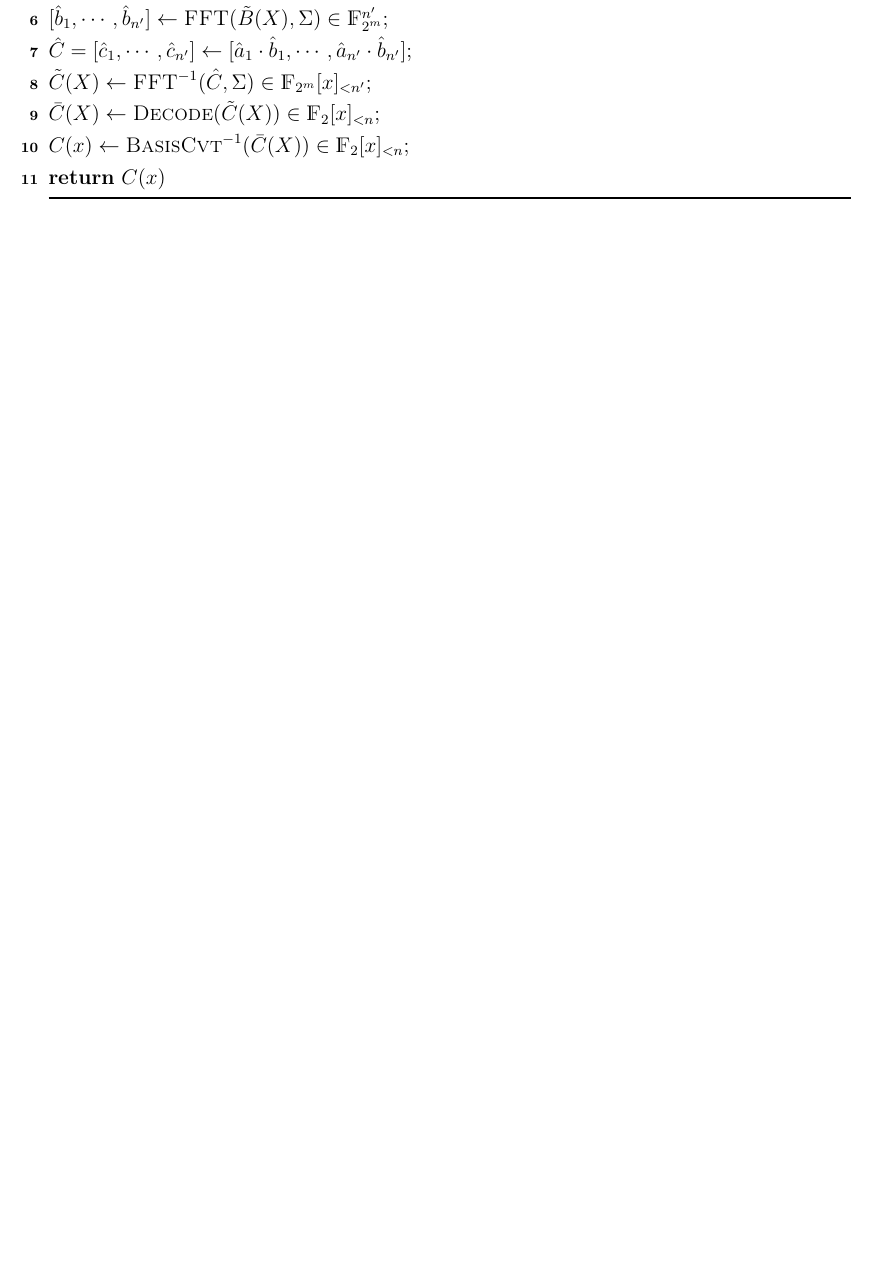
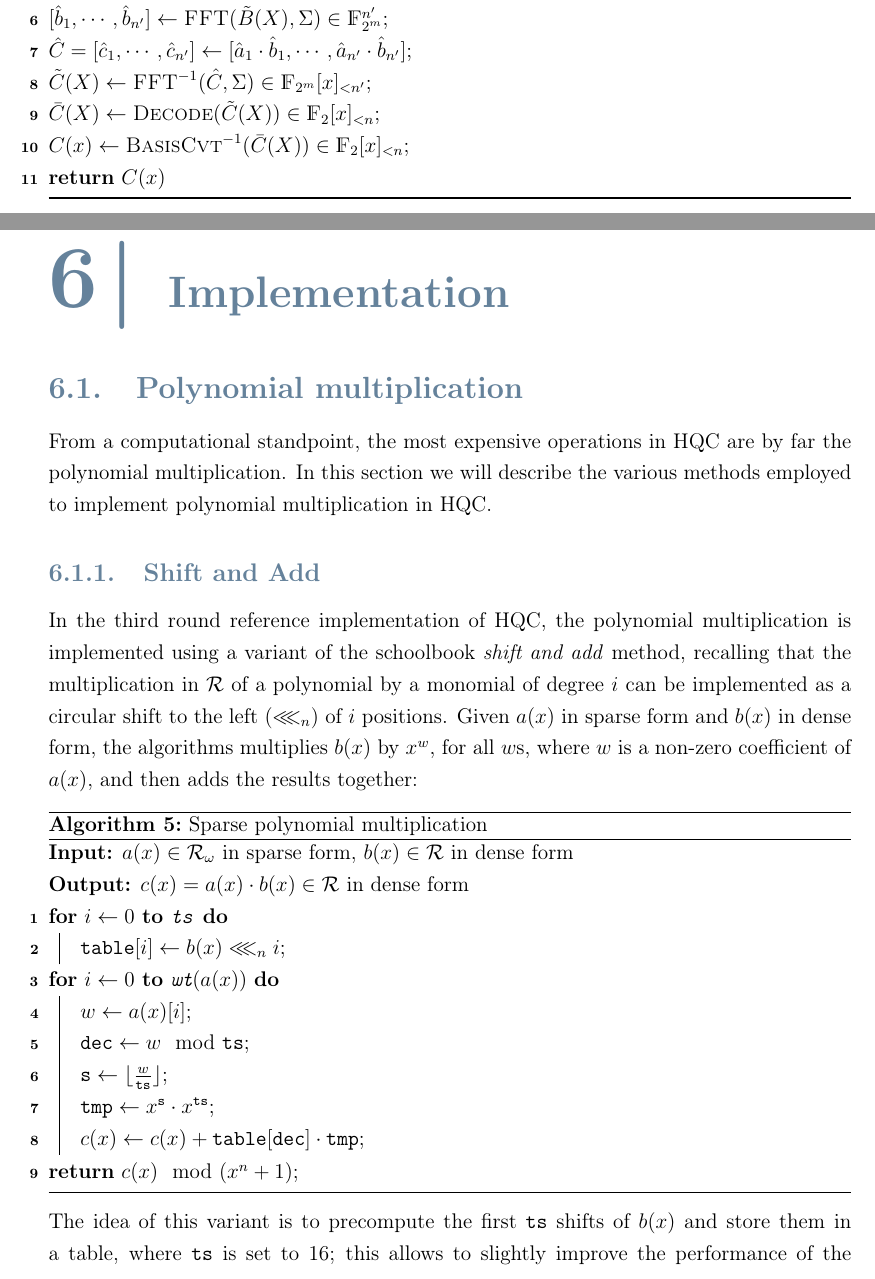
Before and after one commit to DomenicoCacace/HQC-MScThesis, a LaTeX thesis (docs/notes/Thesis.tex, which reads docs/notes/impl/impl.tex): part of page 33 of 50 before the commit and two parts of pages 33 and 35 of 52 after it, the two joined at a grey line, cut so that both start at the same text, the shorter picture padded with empty space. Compiled offline with pdfLaTeX.

Commit message:
Add shift&add multiplication implementations

```diff
--- a/docs/notes/Thesis.tex
+++ b/docs/notes/Thesis.tex
@@ -149,6 +149,13 @@
 \newcounter{example}
 \usepackage{xparse}
 
+\newcommand{\kpub}{\ensuremath{\mathcal{K}_{pub}}}
+\newcommand{\kpri}{\ensuremath{\mathcal{K}_{pri}}}
+\newcommand{\sample}{\ensuremath{ \stackrel{\$}{\gets} }}
+%\newcommand{\samplewt}[1]{\ensuremath{\stackrel{$}{\leftarrow}_{#1}}}
+\newcommand{\ssplit}[1]{\ensuremath{ \llbracket #1 \rrbracket }}
+\newcommand{\clshift}{\ensuremath{\lll_n}}
+
 \NewDocumentEnvironment{example}{ O{} }
 {
 \colorlet{colexam}{bluepoli!55!black} % Global example color
@@ -270,6 +277,9 @@ Abstract IT
 \chapter{Multiplication Algorithms}
 \input{mult/mult.tex}
 
+\chapter{Implementation}
+\input{impl/impl.tex}
+
 \chapter{Empirical Evaluations}
 \input{empirical/empirical.tex}
 
--- /dev/null
+++ b/docs/notes/impl/impl.tex
@@ -0,0 +1,29 @@
+\section{Polynomial multiplication}
+From a computational standpoint, the most expensive operations in HQC are by far the polynomial multiplication.
+In this section we will describe the various methods employed to implement polynomial multiplication in HQC.
+
+	% descrivere la moltiplicazione shift & add semplice
+	\subsection{Shift and Add}\label{subsec:shift_add}
+		In the third round reference implementation of HQC, the polynomial multiplication is implemented using a variant of the schoolbook
+		\textit{shift and add} method, recalling that the multiplication in $\mathcal{R}$ of a polynomial by a monomial of degree $i$
+		can be implemented as a circular shift to the left (\clshift) 	of $i$ positions. Given $a(x)$ in sparse form and $b(x)$ in dense form, the algorithms multiplies $b(x)$ by $x^w$,
+		for all $w$s, where $w$ is a non-zero coefficient of $a(x)$, and then adds the results together:
+
+		\begin{algorithm2e}[H]
+			\caption{Sparse polynomial multiplication}
+			\KwIn{$a(x) \in \mathcal{R}_\omega$ in sparse form, $b(x) \in \mathcal{R}$ in dense form}
+			\KwOut{$c(x) = a(x) \cdot b(x) \in \mathcal{R}$ in dense form}
+			\For{$i \gets 0$ \KwTo \texttt{ts}}{
+				$\texttt{table}[i] \gets b(x) \clshift i$\;
+			}
+			\For{$i \gets 0$ \KwTo $\texttt{wt}(a(x))$}{
+				$w \gets a(x)[i]$\;
+				$\texttt{dec} \gets w \mod \texttt{ts}$\;
+				$\texttt{s} \gets \lfloor \frac{w}{\texttt{ts}} \rfloor$\;
+				$\texttt{tmp} \gets x^\texttt{s}\cdot x^\texttt{ts}$\;
+				$c(x) \gets c(x) + \texttt{table}[\texttt{dec}] \cdot \texttt{tmp}$\;
+			}
+			\KwRet $c(x) \mod (x^n+1)$\;
+		\end{algorithm2e}
+		The idea of this variant is to precompute the first \texttt{ts} shifts of $b(x)$ and store them in a table, where \texttt{ts} is set to 16;
+		this allows to slightly improve the performance of the algorithm and to shuffle the memory accesses to \texttt{table}.\\
@@ -0,0 +52 @@
+				$c(x) \gets c(x) + ((c(x) \wedge \texttt{mask}) \vee (\texttt{tmp}(x) \wedge \texttt{mask}))$\;
```
Also changed, not shown: docs/notes/refs.bib (+7 -0 lines), docs/notes/Thesis.pdf, docs/notes/impl/impl.tex (30 more changed lines).
